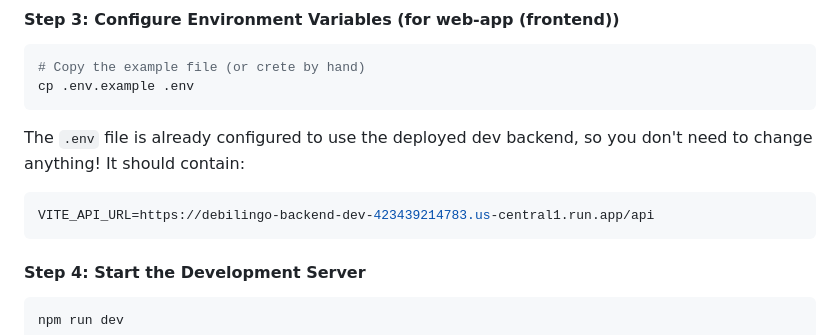
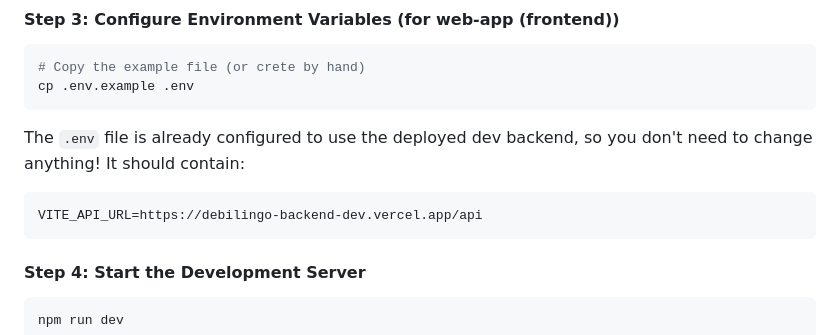
Before and after one commit to MEDOYED/debilingo, a Markdown page: README.md, the part around one of its changes. GitHub-like rendering.

Commit message:
Chore/change VITE_API_URL in .env

````diff
--- a/README.md
+++ b/README.md
@@ -62,7 +62,7 @@ cp .env.example .env
 The `.env` file is already configured to use the deployed dev backend, so you don't need to change anything! It should contain:
 
 ```env
-VITE_API_URL=https://debilingo-backend-dev-423439214783.us-central1.run.app/api
+VITE_API_URL=https://debilingo-backend-dev.vercel.app/api
 ```
 
 #### Step 4: Start the Development Server
````
Also changed, not shown: other parts of README.md (+0 -2 lines).
